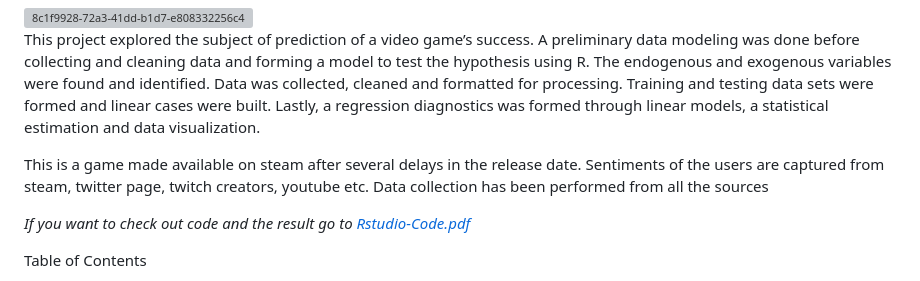
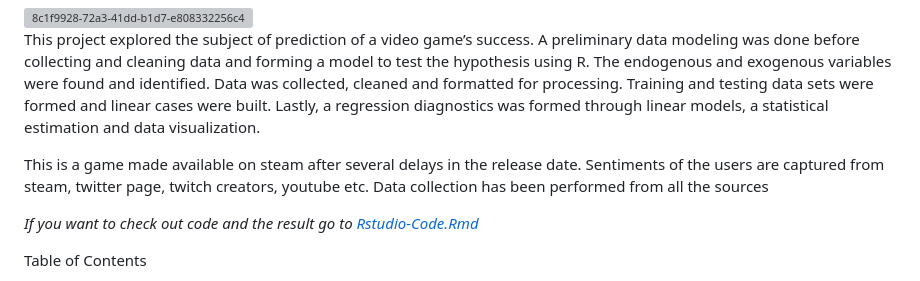
Before and after one commit to narendranathe/Game-downloads-prediction-Poppy-Play-Time-Ch.2, a Markdown page: README.md, the part around the change. GitHub-like rendering; grey boxes are pictures that could not be loaded.

```diff
--- a/README.md
+++ b/README.md
@@ -5,7 +5,7 @@ This project explored the subject of prediction of a video game’s success. A p
 
 This is a game made available on steam after several delays in the release date. Sentiments of the users are captured from steam, twitter page, twitch creators, youtube etc. Data collection has been performed from all the sources
 
-*If you want to check out code and the result go to [Rstudio-Code.pdf](https://github.com/narendranathe/Game-downloads-prediction-Poppy-Play-Time-Ch.2/blob/6c49d6cda67fd6eff8ff9f6c75785bfa6c62d7b1/Rstudio-Code.pdf)*
+*If you want to check out code and the result go to [Rstudio-Code.Rmd](https://github.com/narendranathe/Game-downloads-prediction-Poppy-Play-Time-Ch.2/blob/2ab123cf9a08cdb99cf27c898cefcfe2f2e76171/Rstudio%20Code.Rmd)*
 
 Table of Contents
 1. Introduction
```
